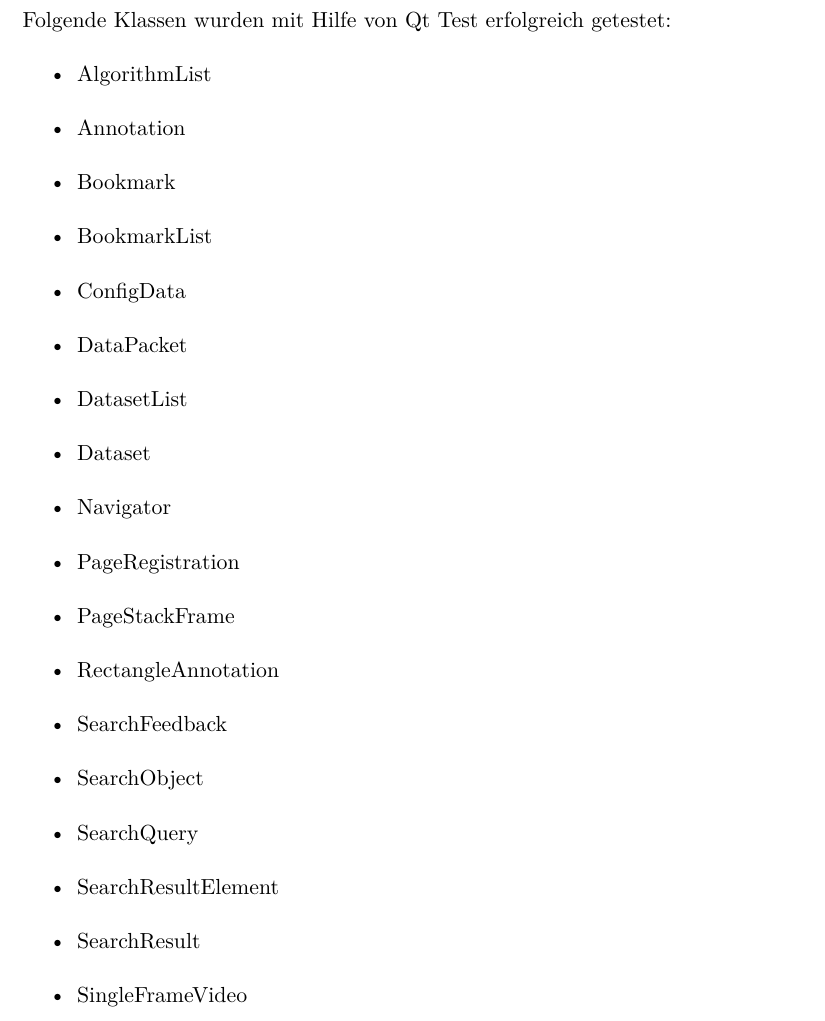
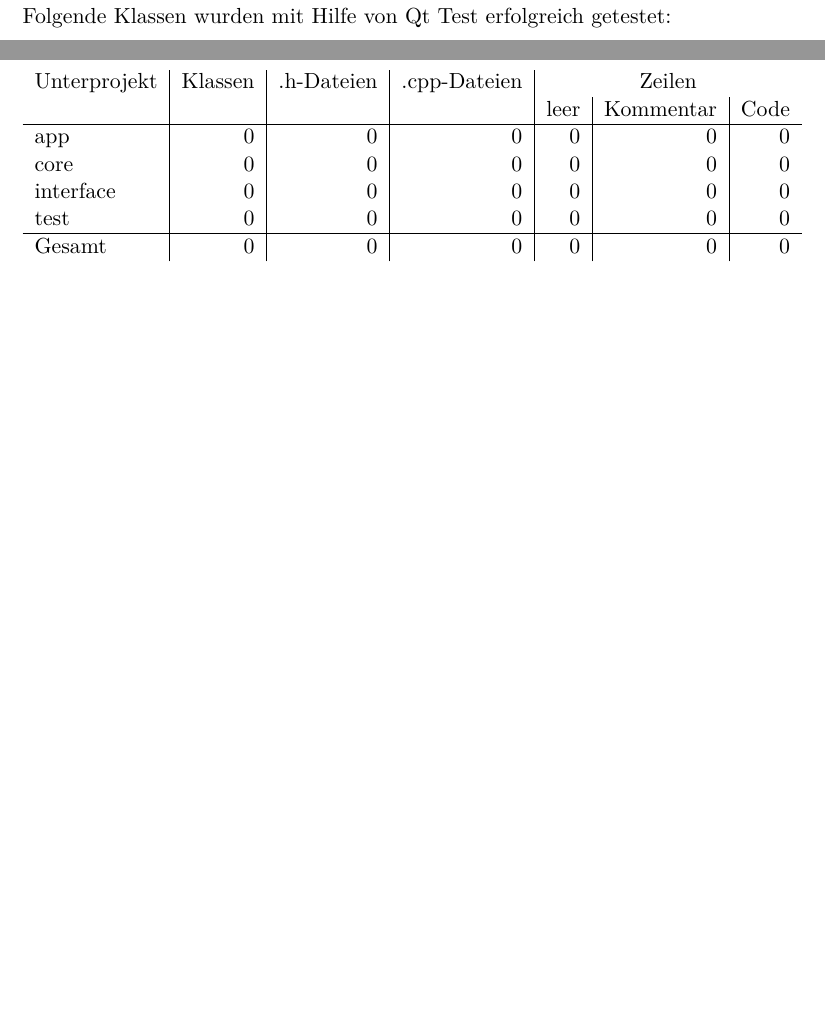
Before and after one commit to aschuman/CoBaB, a LaTeX document (doc/03-Implementierung/implementierung.tex, which reads doc/03-Implementierung/statistik.tex): part of page 17 of 17 before the commit and two parts of pages 17 and 18 of 18 after it, the two joined at a grey line, cut so that both start at the same text, the shorter picture padded with empty space. Compiled offline with pdfLaTeX.

Commit message:
Added code statistics table to implementation document.

```diff
--- a/doc/03-Implementierung/implementierung.tex
+++ b/doc/03-Implementierung/implementierung.tex
@@ -93,4 +93,8 @@ Auftraggeber: & Arne Schumann,\\
 \input{unit_tests.tex}
 \pagebreak
 
+\section{Statistik}
+\input{statistik.tex}
+\pagebreak
+
 \end{document}
--- /dev/null
+++ b/doc/03-Implementierung/statistik.tex
@@ -0,0 +1,12 @@
+\begin{tabular}{l|r|r|r|r|r|r}
+
+Unterprojekt & Klassen & .h-Dateien & .cpp-Dateien & \multicolumn{3}{|c}{Zeilen} \\
+ & & & & leer & Kommentar & Code \\
+\hline
+app		& 0	& 0	& 0	& 0	& 0 	& 0	\\
+core		& 0	& 0	& 0	& 0	& 0	& 0	\\
+interface	& 0	& 0	& 0	& 0	& 0	& 0	\\
+test		& 0	& 0	& 0	& 0	& 0	& 0	\\
+\hline
+Gesamt & 0 & 0 & 0 & 0 & 0 & 0 \\
+\end{tabular}
```
